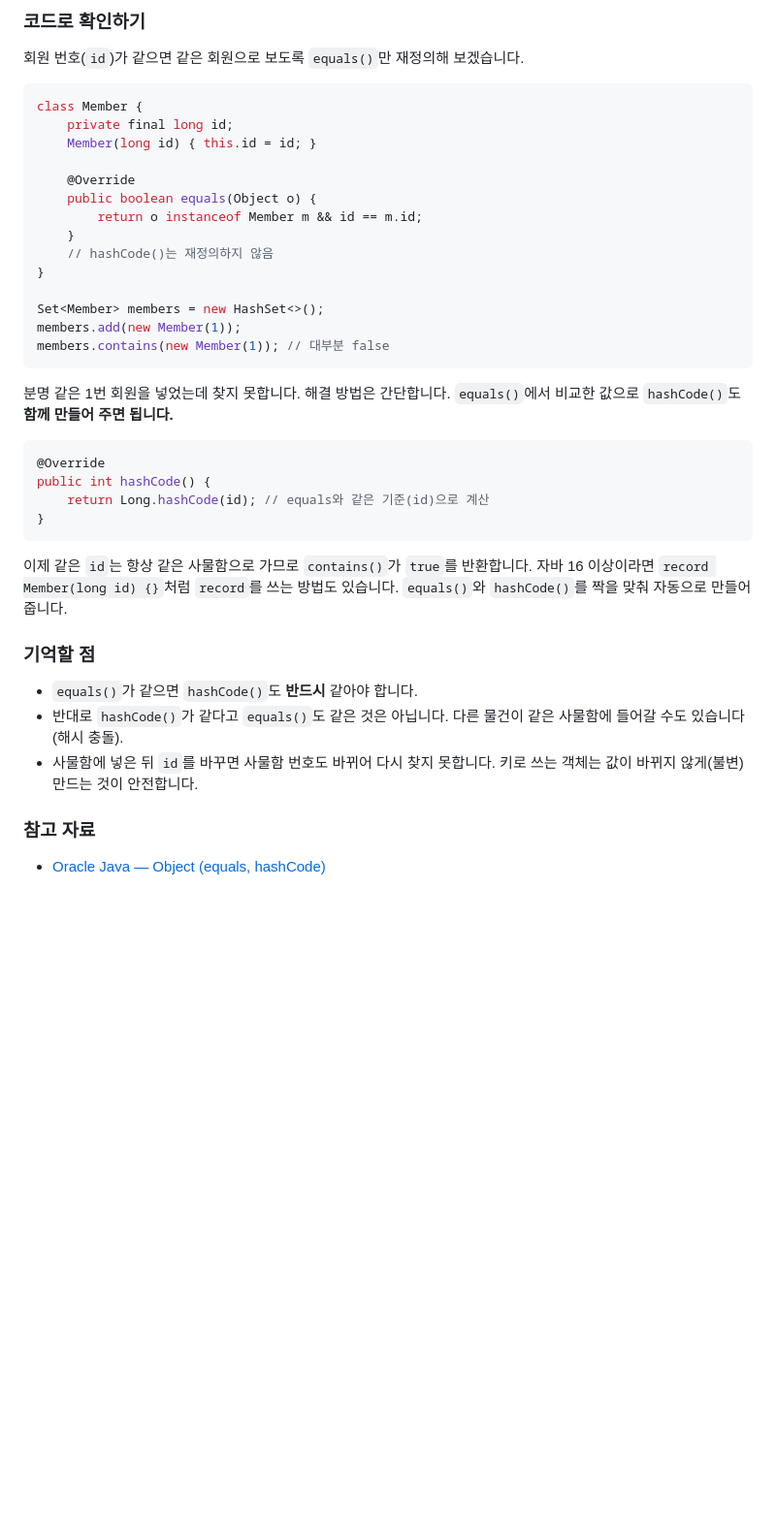
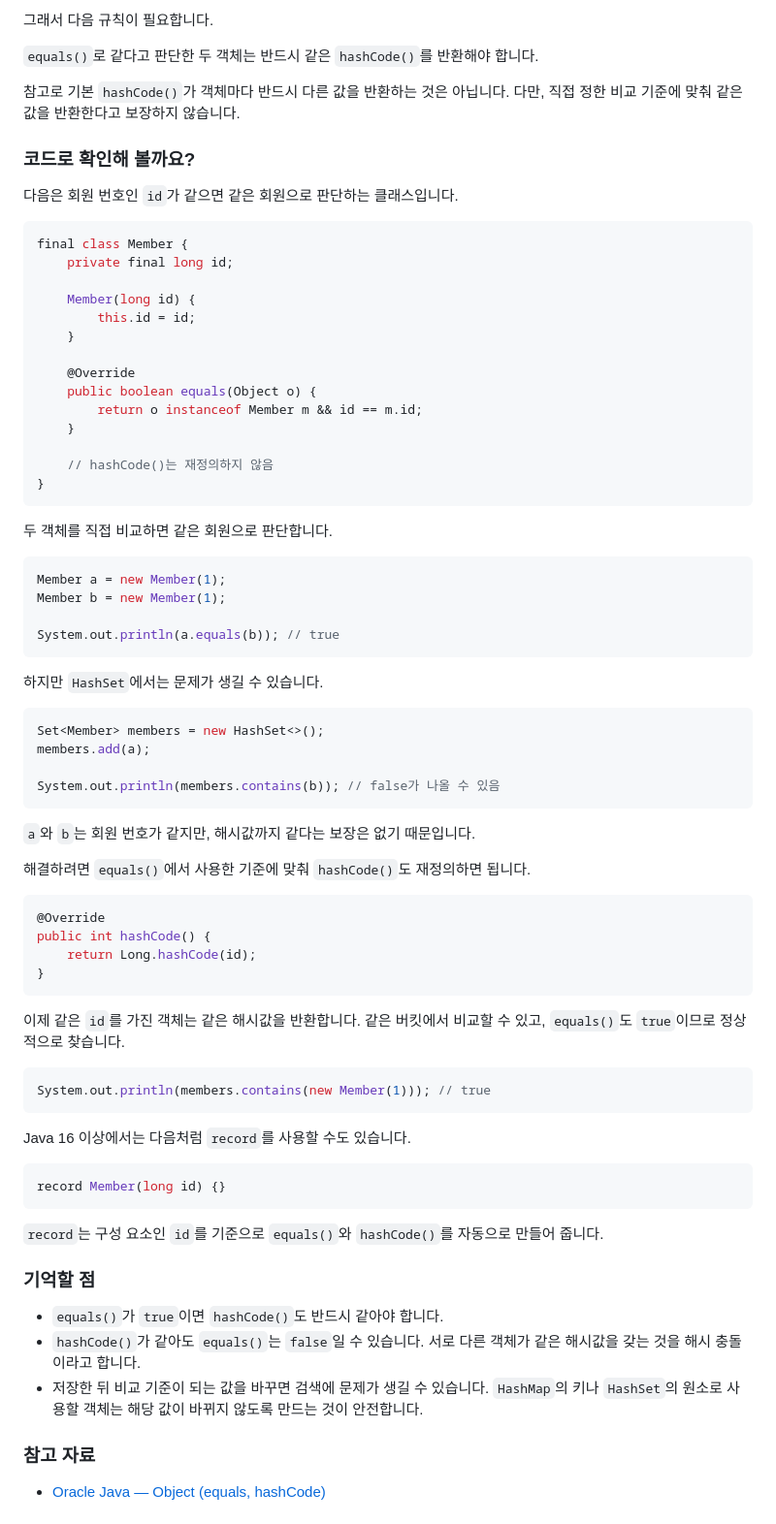
Before and after one commit to lgm3555/mandeum-cs-content, a Markdown page: questions/java-equals-and-hashcode.md, the part around one of its changes. Shown at 97% size. Rendered like a GitHub page; blank space fills up the shorter version.

````diff
--- a/questions/java-equals-and-hashcode.md
+++ b/questions/java-equals-and-hashcode.md
@@ -49,41 +66,79 @@ a.equals(b); // true: 내용이 같음
 
-### 코드로 확인하기
+그래서 다음 규칙이 필요합니다.
 
-회원 번호(`id`)가 같으면 같은 회원으로 보도록 `equals()`만 재정의해 보겠습니다.
+`equals()`로 같다고 판단한 두 객체는 반드시 같은 `hashCode()`를 반환해야 합니다.
+
+참고로 기본 `hashCode()`가 객체마다 반드시 다른 값을 반환하는 것은 아닙니다. 다만, 직접 정한 비교 기준에 맞춰 같은 값을 반환한다고 보장하지 않습니다.
+
+### 코드로 확인해 볼까요?
+
+다음은 회원 번호인 `id`가 같으면 같은 회원으로 판단하는 클래스입니다.
 
 ```java
-class Member {
+final class Member {
     private final long id;
-    Member(long id) { this.id = id; }
+
+    Member(long id) {
+        this.id = id;
+    }
 
     @Override
     public boolean equals(Object o) {
         return o instanceof Member m && id == m.id;
     }
+
     // hashCode()는 재정의하지 않음
 }
-
-Set<Member> members = new HashSet<>();
-members.add(new Member(1));
-members.contains(new Member(1)); // 대부분 false
 ```
 
-분명 같은 1번 회원을 넣었는데 찾지 못합니다. 해결 방법은 간단합니다. `equals()`에서 비교한 값으로 `hashCode()`도 **함께 만들어 주면 됩니다.**
+두 객체를 직접 비교하면 같은 회원으로 판단합니다.
+
+```java
+Member a = new Member(1);
+Member b = new Member(1);
+
+System.out.println(a.equals(b)); // true
+```
+
+하지만 `HashSet`에서는 문제가 생길 수 있습니다.
+
+```java
+Set<Member> members = new HashSet<>();
+members.add(a);
+
+System.out.println(members.contains(b)); // false가 나올 수 있음
+```
+
+`a`와 `b`는 회원 번호가 같지만, 해시값까지 같다는 보장은 없기 때문입니다.
+
+해결하려면 `equals()`에서 사용한 기준에 맞춰 `hashCode()`도 재정의하면 됩니다.
 
 ```java
 @Override
 public int hashCode() {
-    return Long.hashCode(id); // equals와 같은 기준(id)으로 계산
+    return Long.hashCode(id);
 }
 ```
 
-이제 같은 `id`는 항상 같은 사물함으로 가므로 `contains()`가 `true`를 반환합니다. 자바 16 이상이라면 `record Member(long id) {}`처럼 `record`를 쓰는 방법도 있습니다. `equals()`와 `hashCode()`를 짝을 맞춰 자동으로 만들어 줍니다.
+이제 같은 `id`를 가진 객체는 같은 해시값을 반환합니다. 같은 버킷에서 비교할 수 있고, `equals()`도 `true`이므로 정상적으로 찾습니다.
+
+```java
+System.out.println(members.contains(new Member(1))); // true
+```
+
+Java 16 이상에서는 다음처럼 `record`를 사용할 수도 있습니다.
+
+```java
+record Member(long id) {}
+```
+
+`record`는 구성 요소인 `id`를 기준으로 `equals()`와 `hashCode()`를 자동으로 만들어 줍니다.
 
 ### 기억할 점
 
-- `equals()`가 같으면 `hashCode()`도 **반드시** 같아야 합니다.
-- 반대로 `hashCode()`가 같다고 `equals()`도 같은 것은 아닙니다. 다른 물건이 같은 사물함에 들어갈 수도 있습니다(해시 충돌).
-- 사물함에 넣은 뒤 `id`를 바꾸면 사물함 번호도 바뀌어 다시 찾지 못합니다. 키로 쓰는 객체는 값이 바뀌지 않게(불변) 만드는 것이 안전합니다.
+* `equals()`가 `true`이면 `hashCode()`도 반드시 같아야 합니다.
+* `hashCode()`가 같아도 `equals()`는 `false`일 수 있습니다. 서로 다른 객체가 같은 해시값을 갖는 것을 해시 충돌이라고 합니다.
+* 저장한 뒤 비교 기준이 되는 값을 바꾸면 검색에 문제가 생길 수 있습니다. `HashMap`의 키나 `HashSet`의 원소로 사용할 객체는 해당 값이 바뀌지 않도록 만드는 것이 안전합니다.
 
 ### 참고 자료
 
````
Also changed, not shown: other parts of questions/java-equals-and-hashcode.md (+36 -19 lines), images/java-equals-and-hashcode.png, 1 other file.
